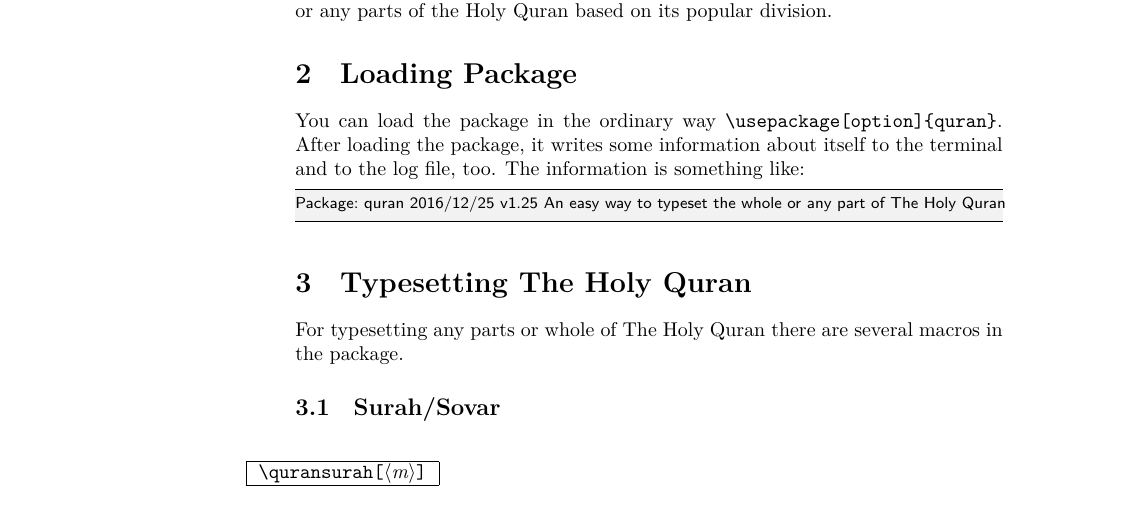
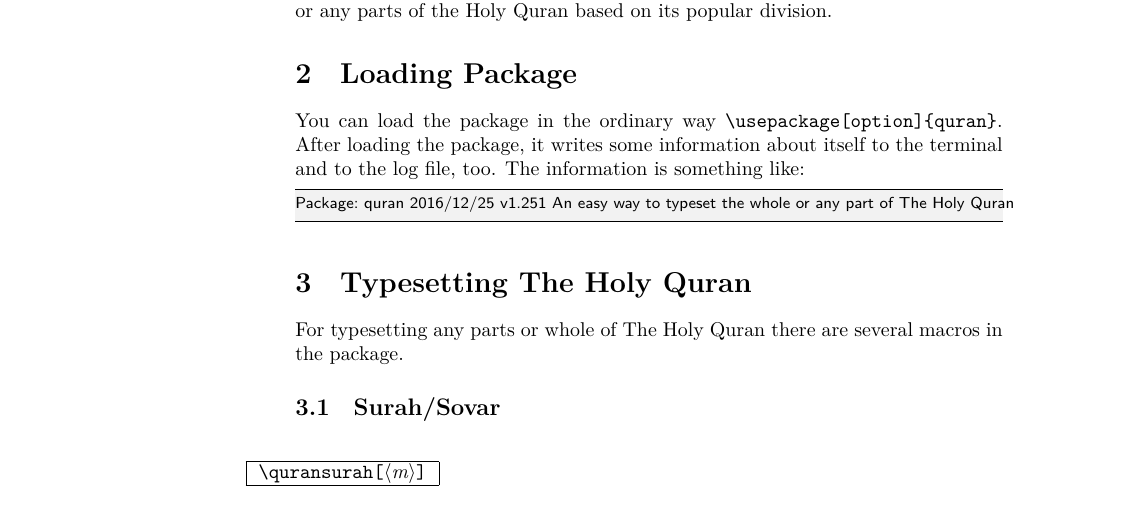
Before and after one commit to javadr/quran, a LaTeX document (quran-doc.tex): part of page 3 of 15, cut so that both start at the same text. The pictures show the PDF file quran-doc.pdf that the author committed with the source.

Commit message:
ver 1.251

```diff
--- a/quran-doc.tex
+++ b/quran-doc.tex
@@ -99,7 +99,7 @@ After loading the package, it writes some information about itself to the
 terminal and to the log file, too. The information is something like:
 
 \begin{lstlisting}[style=BashInputStyle, language=tex]
-Package: quran 2016/12/25 v1.25 An easy way to typeset the whole or any part of The Holy Quran
+Package: quran 2016/12/25 v1.251 An easy way to typeset the whole or any part of The Holy Quran
 \end{lstlisting}
 
 \section{Typesetting The Holy Quran}
```
Also changed, not shown: quran.sty (+1 -1 lines), quran-doc.pdf.
